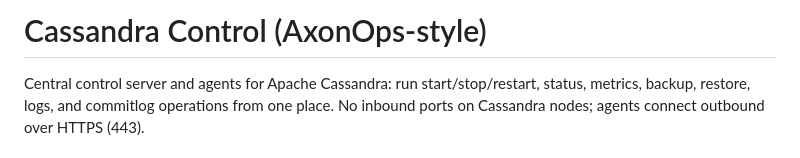
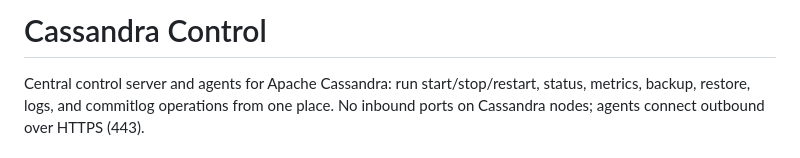
Before and after one commit to Suhel0328/cassandra-control, a Markdown page: README.md, the part around the change. Rendered like a GitHub page.

```diff
--- a/README.md
+++ b/README.md
@@ -1,4 +1,4 @@
-# Cassandra Control (AxonOps-style)
+# Cassandra Control
 
 Central control server and agents for Apache Cassandra: run start/stop/restart, status, metrics, backup, restore, logs, and commitlog operations from one place. No inbound ports on Cassandra nodes; agents connect outbound over HTTPS (443).
 
```
